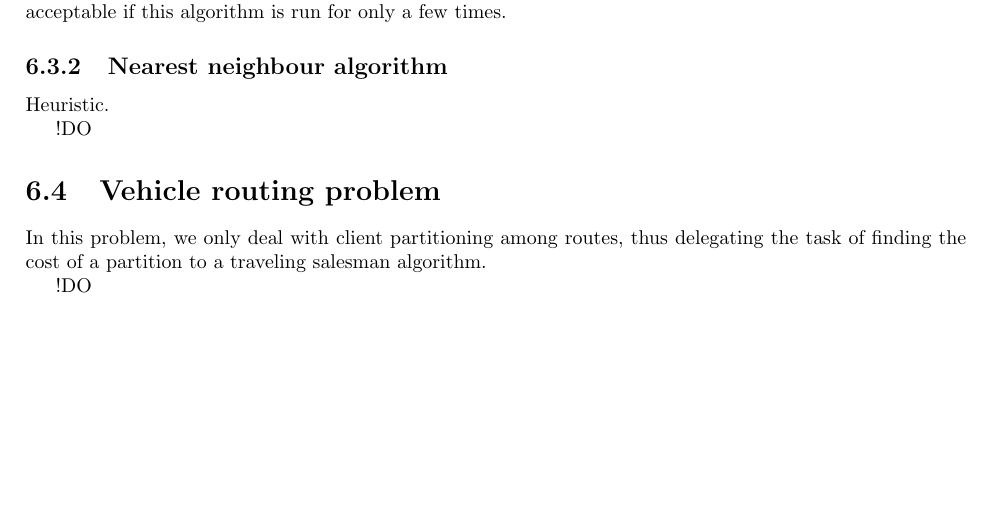
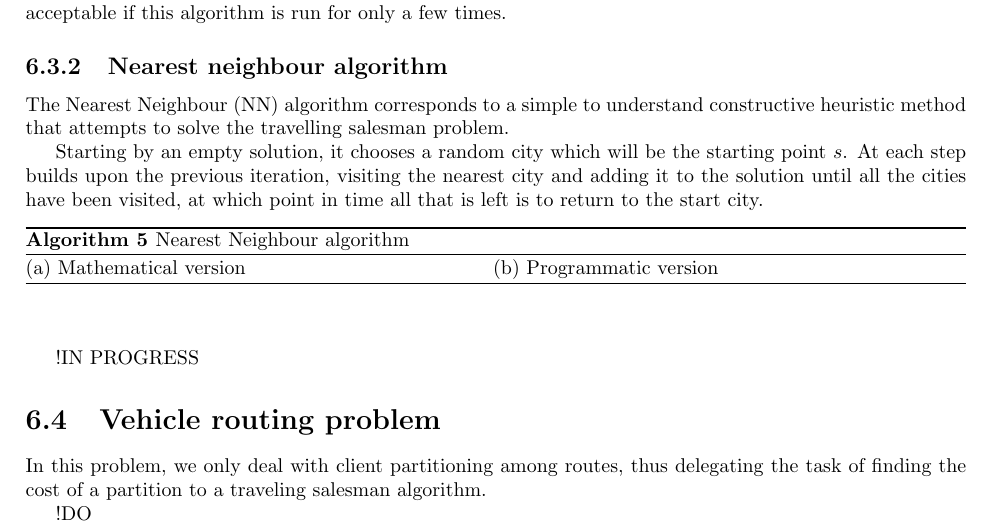
Before and after one commit to dmfrodrigues/feup-cal-proj, a LaTeX document (doc/report1/report_delivery1.tex, which reads doc/report1/algorithmic-problems/tsp/nearest-neighbour.tex): part of page 19 of 24, cut so that both start at the same text, the shorter picture padded with empty space. Compiled offline with pdfLaTeX.

Commit message:
Started Nearest neighbout algorithm subsection

```diff
--- a/doc/report1/algorithmic-problems/tsp/nearest-neighbour.tex
+++ b/doc/report1/algorithmic-problems/tsp/nearest-neighbour.tex
@@ -1,3 +1,31 @@
 \subsection{Nearest neighbour algorithm} \label{algorithm-tsp-nn}
-Heuristic.\par
-!DO
+% Comment do Diogo (esclarecer o que é que ele queria dizer com isto) -> Heuristic
+The Nearest Neighbour (NN) algorithm corresponds to a simple to understand constructive heuristic method that attempts to solve the travelling salesman problem.\par
+Starting by an empty solution, it chooses a random city which will be the starting point $s$. At each step builds upon the previous iteration, visiting the nearest city and adding it to the solution until all the cities have been visited, at which point in time all that is left is to return to the start city.\par
+
+% doubt: does it connect the last visited to the start city or goes the path backwards?
+
+\vspace{-1em}
+\begin{center}
+    \begin{algorithm}[ht]
+        \caption{Nearest Neighbour algorithm}
+        \label{alg:nearest neighbour}
+        \begin{minipage}[t]{0.49\linewidth}
+            (a) Mathematical version
+
+        \end{minipage}
+        \begin{minipage}[t]{0.49\linewidth}
+            (b) Programmatic version
+
+        \end{minipage}
+    \end{algorithm}
+\end{center}
+
+
+% Some of the "raw" Bibliography used at the moment. It is here so I don't forget afterwards:
+% https://link.springer.com/chapter/10.1007/978-3-319-00951-3_11 -> page 112
+% (Wiley Series in Discrete Mathematics & Optimization) E. L. Lawler, Jan Karel Lenstra, A. H. G. Rinnooy Kan, D. B. Shmoys - The Traveling Salesman Problem_ A Guided Tour -> page 150 (page 158 in pdf)
+% need to get pdf of this: Gerhard Reinelt. The Travelling Salesman. Computational Solutions for TSP Applications, volume 840 of Lecture Notes in Computer Science. Springer-Verlag, Berlin Heidelberg New York, 1994.
+
+\par
+!IN PROGRESS
```
